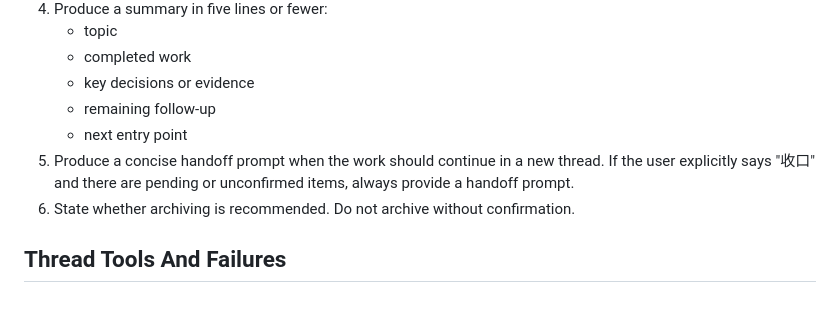
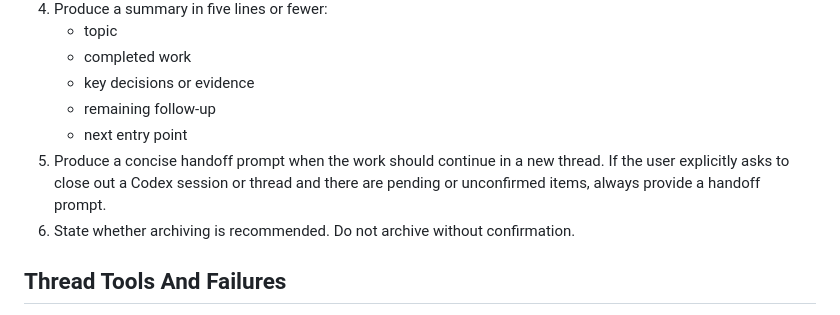
Before and after one commit to Seashell113/skills, a Markdown page: skills/codex-thread-organizer/SKILL.md, the part around the change. Rendered like a GitHub page.

Commit message:
fix: 收窄会话收口 handoff 触发范围

```diff
--- a/skills/codex-thread-organizer/SKILL.md
+++ b/skills/codex-thread-organizer/SKILL.md
@@ -85,7 +85,7 @@ When the user asks to close out or maintain the current thread:
    - key decisions or evidence
    - remaining follow-up
    - next entry point
-5. Produce a concise handoff prompt when the work should continue in a new thread. If the user explicitly says "收口" and there are pending or unconfirmed items, always provide a handoff prompt.
+5. Produce a concise handoff prompt when the work should continue in a new thread. If the user explicitly asks to close out a Codex session or thread and there are pending or unconfirmed items, always provide a handoff prompt.
 6. State whether archiving is recommended. Do not archive without confirmation.
 
 ## Thread Tools And Failures
```
